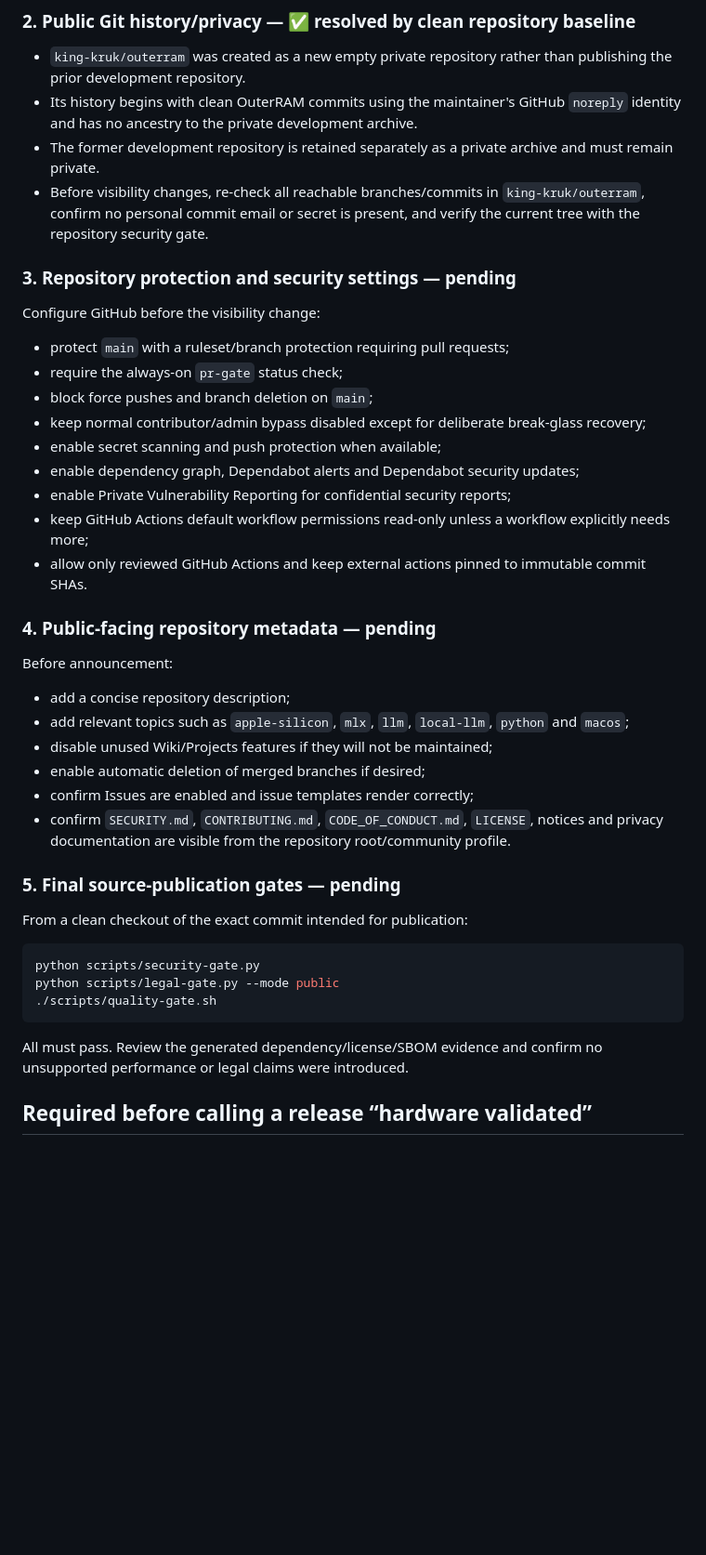
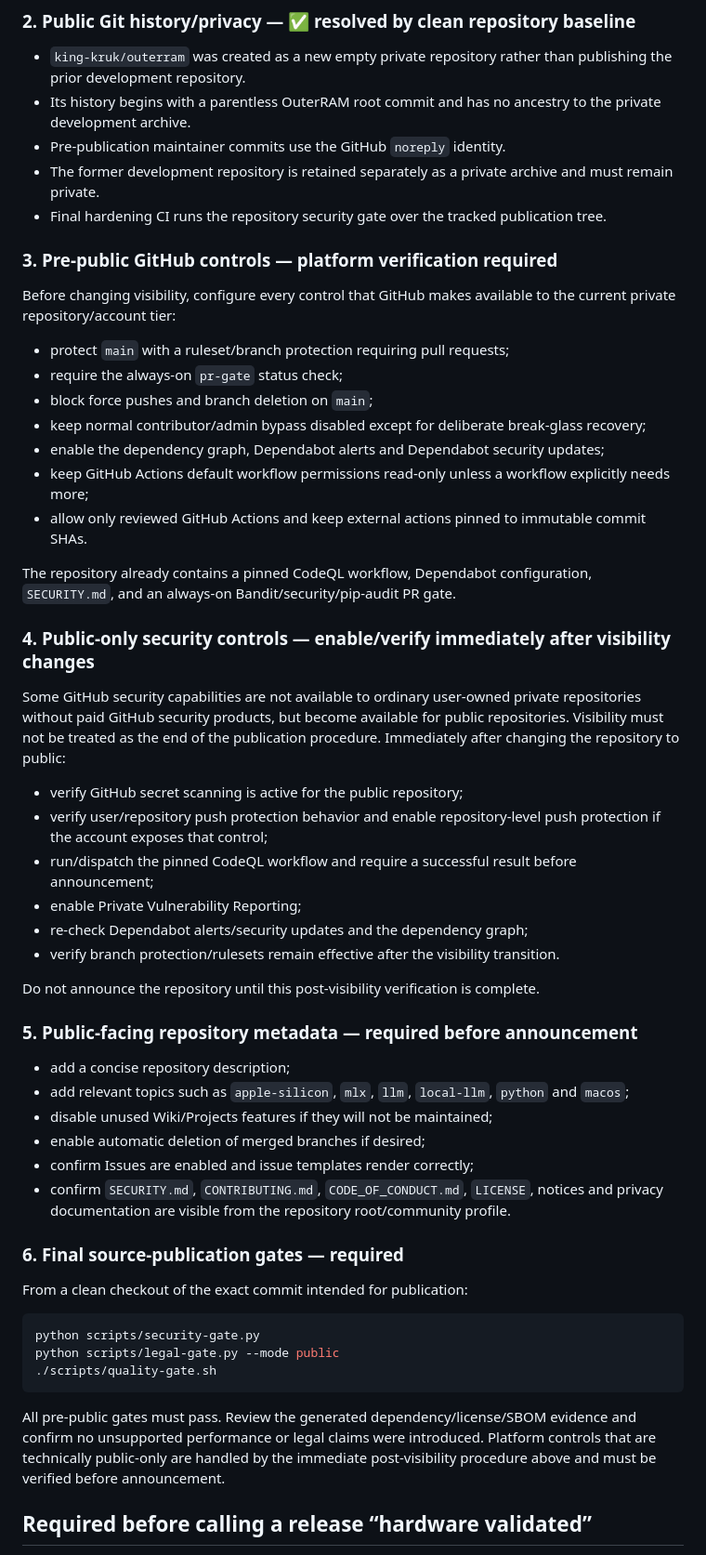
Before and after one commit to king-kruk/outerram, a Markdown page: docs/PUBLICATION_CHECKLIST.md, the part around the change. Shown at 93% size. Rendered like a GitHub page; blank space fills up the shorter version.

Commit message:
Separate pre-public and public-only GitHub security controls

````diff
--- a/docs/PUBLICATION_CHECKLIST.md
+++ b/docs/PUBLICATION_CHECKLIST.md
@@ -14,27 +14,39 @@ This checklist is specifically for changing the **source repository visibility**
 ### 2. Public Git history/privacy — ✅ resolved by clean repository baseline
 
 - `king-kruk/outerram` was created as a new empty private repository rather than publishing the prior development repository.
-- Its history begins with clean OuterRAM commits using the maintainer's GitHub `noreply` identity and has no ancestry to the private development archive.
+- Its history begins with a parentless OuterRAM root commit and has no ancestry to the private development archive.
+- Pre-publication maintainer commits use the GitHub `noreply` identity.
 - The former development repository is retained separately as a private archive and must remain private.
-- Before visibility changes, re-check all reachable branches/commits in `king-kruk/outerram`, confirm no personal commit email or secret is present, and verify the current tree with the repository security gate.
+- Final hardening CI runs the repository security gate over the tracked publication tree.
 
-### 3. Repository protection and security settings — pending
+### 3. Pre-public GitHub controls — platform verification required
 
-Configure GitHub before the visibility change:
+Before changing visibility, configure every control that GitHub makes available to the current private repository/account tier:
 
 - protect `main` with a ruleset/branch protection requiring pull requests;
 - require the always-on `pr-gate` status check;
 - block force pushes and branch deletion on `main`;
 - keep normal contributor/admin bypass disabled except for deliberate break-glass recovery;
-- enable secret scanning and push protection when available;
-- enable dependency graph, Dependabot alerts and Dependabot security updates;
-- enable Private Vulnerability Reporting for confidential security reports;
+- enable the dependency graph, Dependabot alerts and Dependabot security updates;
 - keep GitHub Actions default workflow permissions read-only unless a workflow explicitly needs more;
 - allow only reviewed GitHub Actions and keep external actions pinned to immutable commit SHAs.
 
-### 4. Public-facing repository metadata — pending
+The repository already contains a pinned CodeQL workflow, Dependabot configuration, `SECURITY.md`, and an always-on Bandit/security/pip-audit PR gate.
 
-Before announcement:
+### 4. Public-only security controls — enable/verify immediately after visibility changes
+
+Some GitHub security capabilities are not available to ordinary user-owned private repositories without paid GitHub security products, but become available for public repositories. Visibility must not be treated as the end of the publication procedure. Immediately after changing the repository to public:
+
+- verify GitHub secret scanning is active for the public repository;
+- verify user/repository push protection behavior and enable repository-level push protection if the account exposes that control;
+- run/dispatch the pinned CodeQL workflow and require a successful result before announcement;
+- enable Private Vulnerability Reporting;
+- re-check Dependabot alerts/security updates and the dependency graph;
+- verify branch protection/rulesets remain effective after the visibility transition.
+
+Do not announce the repository until this post-visibility verification is complete.
+
+### 5. Public-facing repository metadata — required before announcement
 
 - add a concise repository description;
 - add relevant topics such as `apple-silicon`, `mlx`, `llm`, `local-llm`, `python` and `macos`;
@@ -43,7 +55,7 @@ Before announcement:
 - confirm Issues are enabled and issue templates render correctly;
 - confirm `SECURITY.md`, `CONTRIBUTING.md`, `CODE_OF_CONDUCT.md`, `LICENSE`, notices and privacy documentation are visible from the repository root/community profile.
 
-### 5. Final source-publication gates — pending
+### 6. Final source-publication gates — required
 
 From a clean checkout of the exact commit intended for publication:
 
@@ -53,7 +65,7 @@ python scripts/legal-gate.py --mode public
 ./scripts/quality-gate.sh
 ```
 
-All must pass. Review the generated dependency/license/SBOM evidence and confirm no unsupported performance or legal claims were introduced.
+All pre-public gates must pass. Review the generated dependency/license/SBOM evidence and confirm no unsupported performance or legal claims were introduced. Platform controls that are technically public-only are handled by the immediate post-visibility procedure above and must be verified before announcement.
 
 ## Required before calling a release “hardware validated”
 
````
